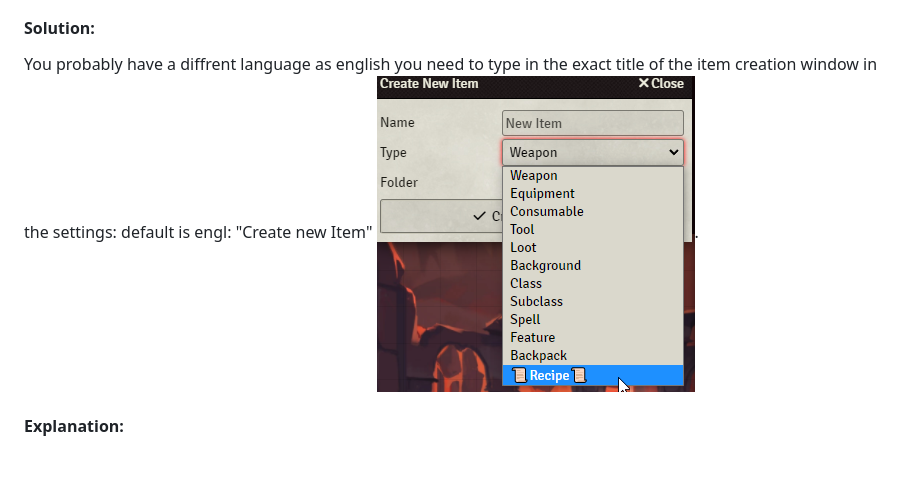
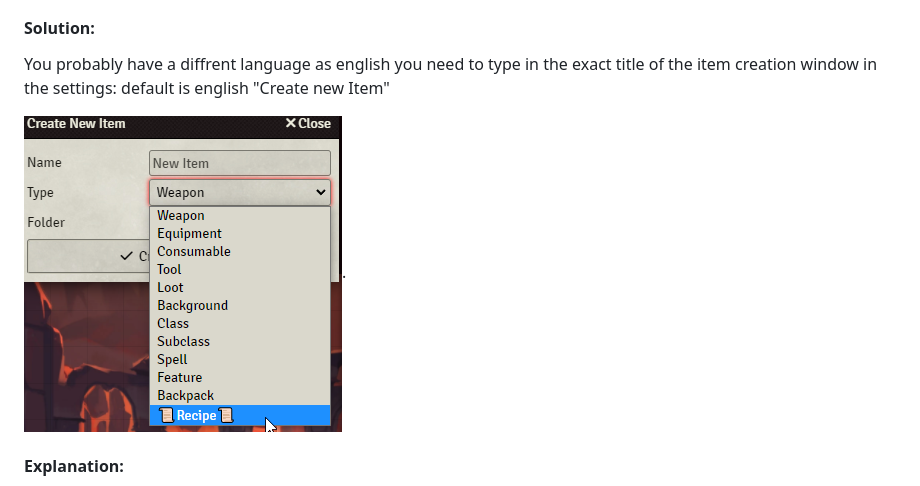
Before and after one commit to AngryBeaver/beavers-crafting, a Markdown page: README.md, the part around the change. GitHub-like rendering; blank space fills up the shorter version.

```diff
--- a/README.md
+++ b/README.md
@@ -217,7 +217,9 @@ Actor Items will get merged to stacks in the crafting process.
 When creating new Items the drop down menu does not have Recipe or AnyOf.
 #### Solution:
 You probably have a diffrent language as english you need to type in the exact title of the item creation window in the settings:
-default is engl: "Create new Item" ![img.png](pictures/newItem.png).
+default is english "Create new Item"
+
+![img.png](pictures/newItem.png).
 #### Explanation:
 In V10 it is not possible that a module really add a new item types into a system. So beavers-crafting fake it by listening to an event that opens windows and when the window is
 the Item Creation Window it adds item types to the drop down list. Yes that is evil and has high risks to break at somepoint but as said there is no other possiblity.
```
